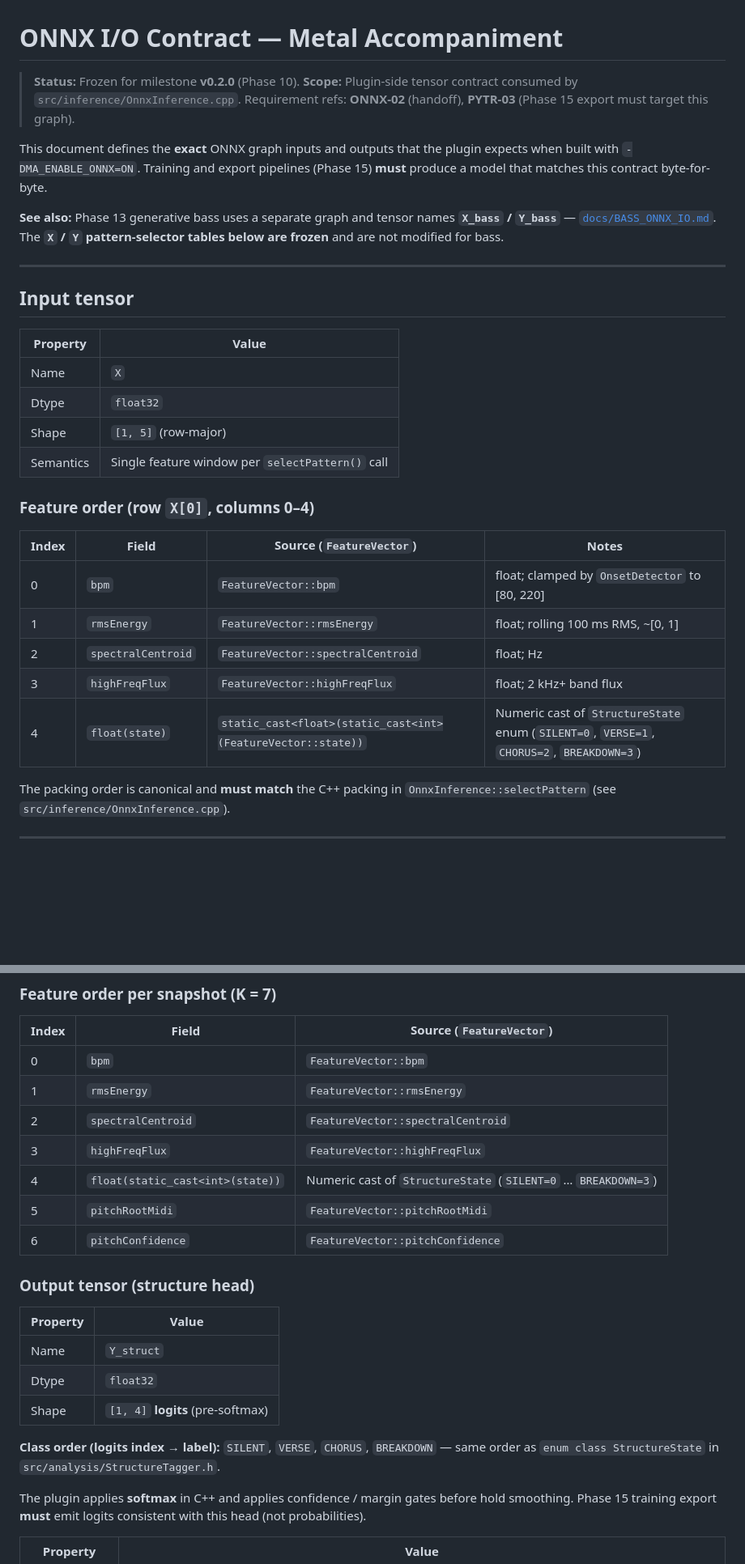
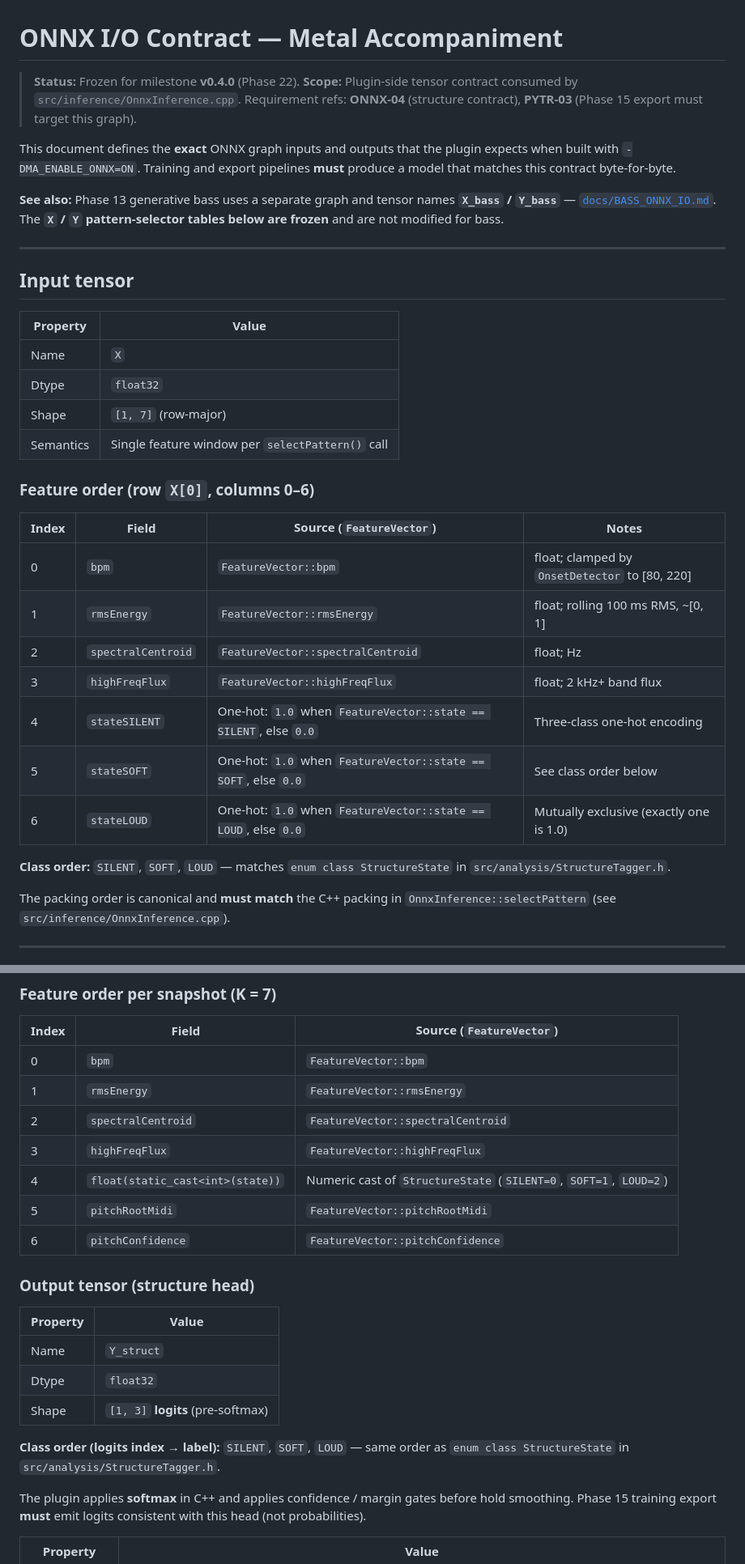
Before and after one commit to niallgiblin/fuzzyband, a Markdown page: docs/ONNX_IO.md, 2 parts joined by grey strips. Shown at 81% size. Drawn GitHub-style; blank space fills up the shorter version.

```diff
--- a/docs/ONNX_IO.md
+++ b/docs/ONNX_IO.md
@@ -1,12 +1,12 @@
 # ONNX I/O Contract — Metal Accompaniment
 
-> **Status:** Frozen for milestone **v0.2.0** (Phase 10).
+> **Status:** Frozen for milestone **v0.4.0** (Phase 22).
 > **Scope:** Plugin-side tensor contract consumed by `src/inference/OnnxInference.cpp`.
-> Requirement refs: **ONNX-02** (handoff), **PYTR-03** (Phase 15 export must target this graph).
+> Requirement refs: **ONNX-04** (structure contract), **PYTR-03** (Phase 15 export must target this graph).
 
 This document defines the **exact** ONNX graph inputs and outputs that the plugin
 expects when built with `-DMA_ENABLE_ONNX=ON`. Training and export pipelines
-(Phase 15) **must** produce a model that matches this contract byte-for-byte.
+**must** produce a model that matches this contract byte-for-byte.
 
 **See also:** Phase 13 generative bass uses a separate graph and tensor names **`X_bass` / `Y_bass`** — [`docs/BASS_ONNX_IO.md`](BASS_ONNX_IO.md). The **`X` / `Y` pattern-selector tables below are frozen** and are not modified for bass.
 
@@ -18,10 +18,10 @@ expects when built with `-DMA_ENABLE_ONNX=ON`. Training and export pipelines
 |----------|-------|
 | Name | `X` |
 | Dtype | `float32` |
-| Shape | `[1, 5]` (row-major) |
+| Shape | `[1, 7]` (row-major) |
 | Semantics | Single feature window per `selectPattern()` call |
 
-### Feature order (row `X[0]`, columns 0–4)
+### Feature order (row `X[0]`, columns 0–6)
 
 | Index | Field | Source (`FeatureVector`) | Notes |
 |-------|-------|--------------------------|-------|
@@ -29,7 +29,11 @@ expects when built with `-DMA_ENABLE_ONNX=ON`. Training and export pipelines
 | 1 | `rmsEnergy` | `FeatureVector::rmsEnergy` | float; rolling 100 ms RMS, ~[0, 1] |
 | 2 | `spectralCentroid` | `FeatureVector::spectralCentroid` | float; Hz |
 | 3 | `highFreqFlux` | `FeatureVector::highFreqFlux` | float; 2 kHz+ band flux |
-| 4 | `float(state)` | `static_cast<float>(static_cast<int>(FeatureVector::state))` | Numeric cast of `StructureState` enum (`SILENT=0`, `VERSE=1`, `CHORUS=2`, `BREAKDOWN=3`) |
+| 4 | `stateSILENT` | One-hot: `1.0` when `FeatureVector::state == SILENT`, else `0.0` | Three-class one-hot encoding |
+| 5 | `stateSOFT` | One-hot: `1.0` when `FeatureVector::state == SOFT`, else `0.0` | See class order below |
+| 6 | `stateLOUD` | One-hot: `1.0` when `FeatureVector::state == LOUD`, else `0.0` | Mutually exclusive (exactly one is 1.0) |
+
+**Class order:** `SILENT`, `SOFT`, `LOUD` — matches `enum class StructureState` in `src/analysis/StructureTagger.h`.
 
 The packing order is canonical and **must match** the C++ packing in
 `OnnxInference::selectPattern` (see `src/inference/OnnxInference.cpp`).
@@ -90,7 +94,7 @@ If load fails or `Run()` throws, the processor falls back to
 | 1 | `rmsEnergy` | `FeatureVector::rmsEnergy` |
 | 2 | `spectralCentroid` | `FeatureVector::spectralCentroid` |
 | 3 | `highFreqFlux` | `FeatureVector::highFreqFlux` |
-| 4 | `float(static_cast<int>(state))` | Numeric cast of `StructureState` (`SILENT=0` … `BREAKDOWN=3`) |
+| 4 | `float(static_cast<int>(state))` | Numeric cast of `StructureState` (`SILENT=0`, `SOFT=1`, `LOUD=2`) |
 | 5 | `pitchRootMidi` | `FeatureVector::pitchRootMidi` |
 | 6 | `pitchConfidence` | `FeatureVector::pitchConfidence` |
 
@@ -100,9 +104,9 @@ If load fails or `Run()` throws, the processor falls back to
 |----------|-------|
 | Name | `Y_struct` |
 | Dtype | `float32` |
-| Shape | `[1, 4]` **logits** (pre-softmax) |
+| Shape | `[1, 3]` **logits** (pre-softmax) |
 
-**Class order (logits index → label):** `SILENT`, `VERSE`, `CHORUS`, `BREAKDOWN` — same order as `enum class StructureState` in `src/analysis/StructureTagger.h`.
+**Class order (logits index → label):** `SILENT`, `SOFT`, `LOUD` — same order as `enum class StructureState` in `src/analysis/StructureTagger.h`.
 
 The plugin applies **softmax** in C++ and applies confidence / margin gates before hold smoothing. Phase 15 training export **must** emit logits consistent with this head (not probabilities).
 
```
Also changed, not shown: other parts of docs/ONNX_IO.md (+1 -1 lines), docs/BASS_ONNX_IO.md (+41 -12 lines).
